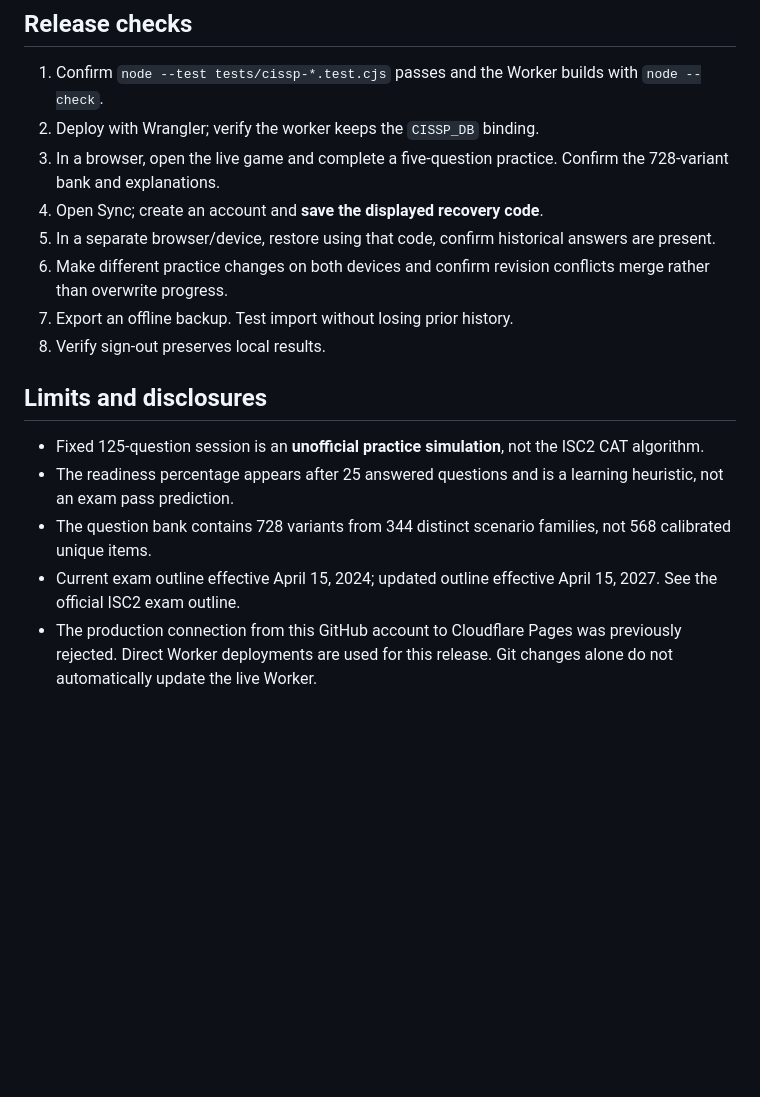
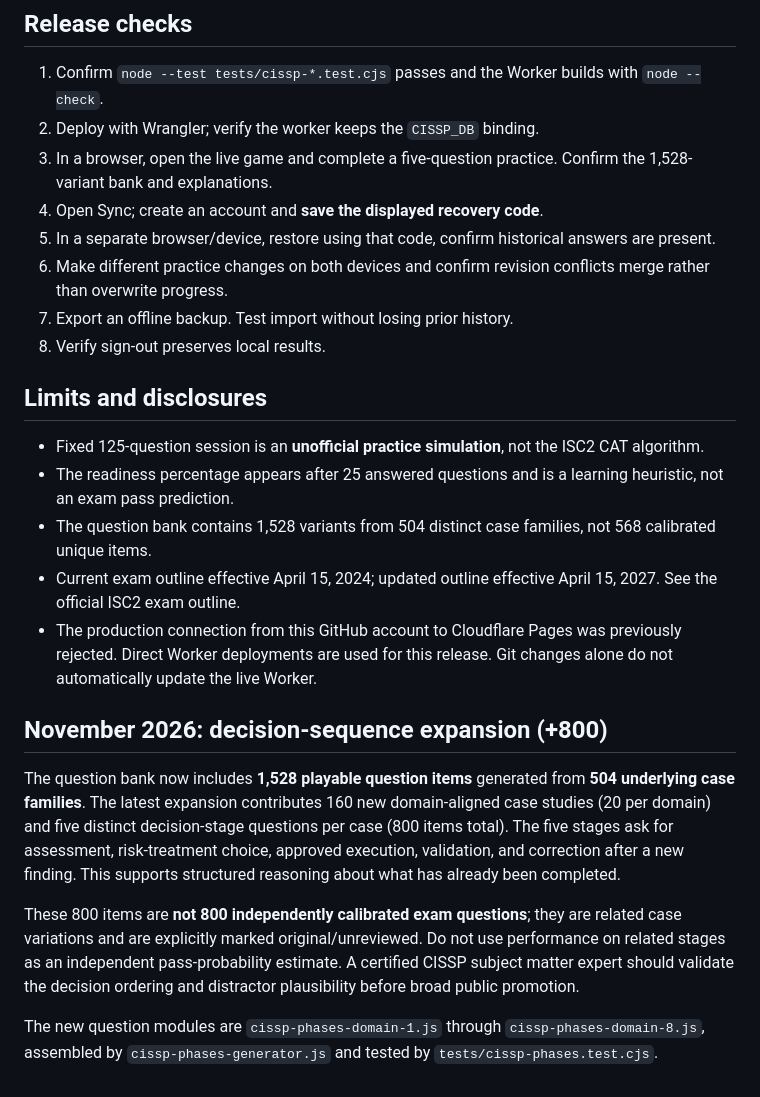
Before and after one commit to JP1863-projects/jp-security-portfolio, a Markdown page: cloudflare/CISSP-DEPLOYMENT.md, the part around the change. Rendered like a GitHub page; blank space fills up the shorter version.

Commit message:
docs(cissp): document 800 staged questions, 160 new cases and review limitations

```diff
--- a/cloudflare/CISSP-DEPLOYMENT.md
+++ b/cloudflare/CISSP-DEPLOYMENT.md
@@ -43,7 +43,7 @@ The user's study history is not sold or shared by the application; progress resi
 
 1. Confirm `node --test tests/cissp-*.test.cjs` passes and the Worker builds with `node --check`.
 2. Deploy with Wrangler; verify the worker keeps the `CISSP_DB` binding.
-3. In a browser, open the live game and complete a five-question practice. Confirm the 728-variant bank and explanations.
+3. In a browser, open the live game and complete a five-question practice. Confirm the 1,528-variant bank and explanations.
 4. Open Sync; create an account and **save the displayed recovery code**.
 5. In a separate browser/device, restore using that code, confirm historical answers are present.
 6. Make different practice changes on both devices and confirm revision conflicts merge rather than overwrite progress.
@@ -53,6 +53,14 @@ The user's study history is not sold or shared by the application; progress resi
 ## Limits and disclosures
 - Fixed 125-question session is an **unofficial practice simulation**, not the ISC2 CAT algorithm.
 - The readiness percentage appears after 25 answered questions and is a learning heuristic, not an exam pass prediction.
-- The question bank contains 728 variants from 344 distinct scenario families, not 568 calibrated unique items.
+- The question bank contains 1,528 variants from 504 distinct case families, not 568 calibrated unique items.
 - Current exam outline effective April 15, 2024; updated outline effective April 15, 2027. See the official ISC2 exam outline.
 - The production connection from this GitHub account to Cloudflare Pages was previously rejected. Direct Worker deployments are used for this release. Git changes alone do not automatically update the live Worker.
+
+## November 2026: decision-sequence expansion (+800)
+
+The question bank now includes **1,528 playable question items** generated from **504 underlying case families**. The latest expansion contributes 160 new domain-aligned case studies (20 per domain) and five distinct decision-stage questions per case (800 items total). The five stages ask for assessment, risk-treatment choice, approved execution, validation, and correction after a new finding. This supports structured reasoning about what has already been completed.
+
+These 800 items are **not 800 independently calibrated exam questions**; they are related case variations and are explicitly marked original/unreviewed. Do not use performance on related stages as an independent pass-probability estimate. A certified CISSP subject matter expert should validate the decision ordering and distractor plausibility before broad public promotion.
+
+The new question modules are `cissp-phases-domain-1.js` through `cissp-phases-domain-8.js`, assembled by `cissp-phases-generator.js` and tested by `tests/cissp-phases.test.cjs`.
```
